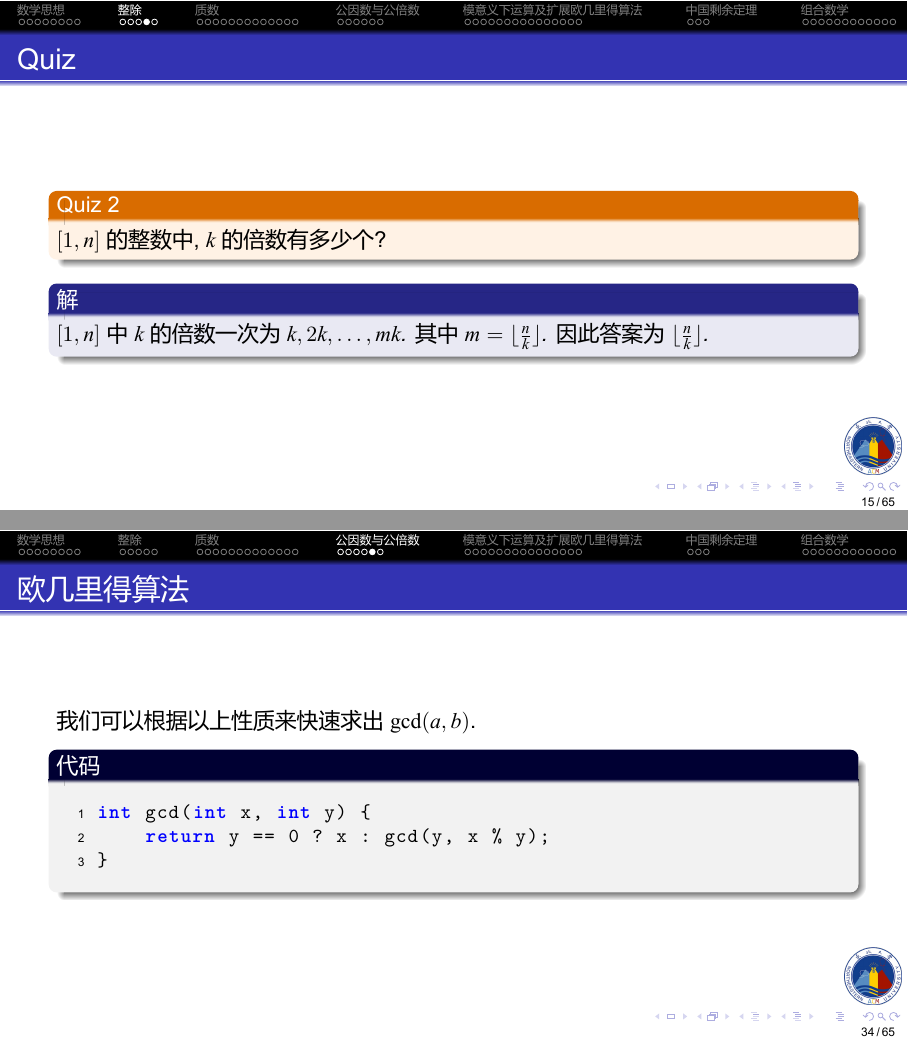
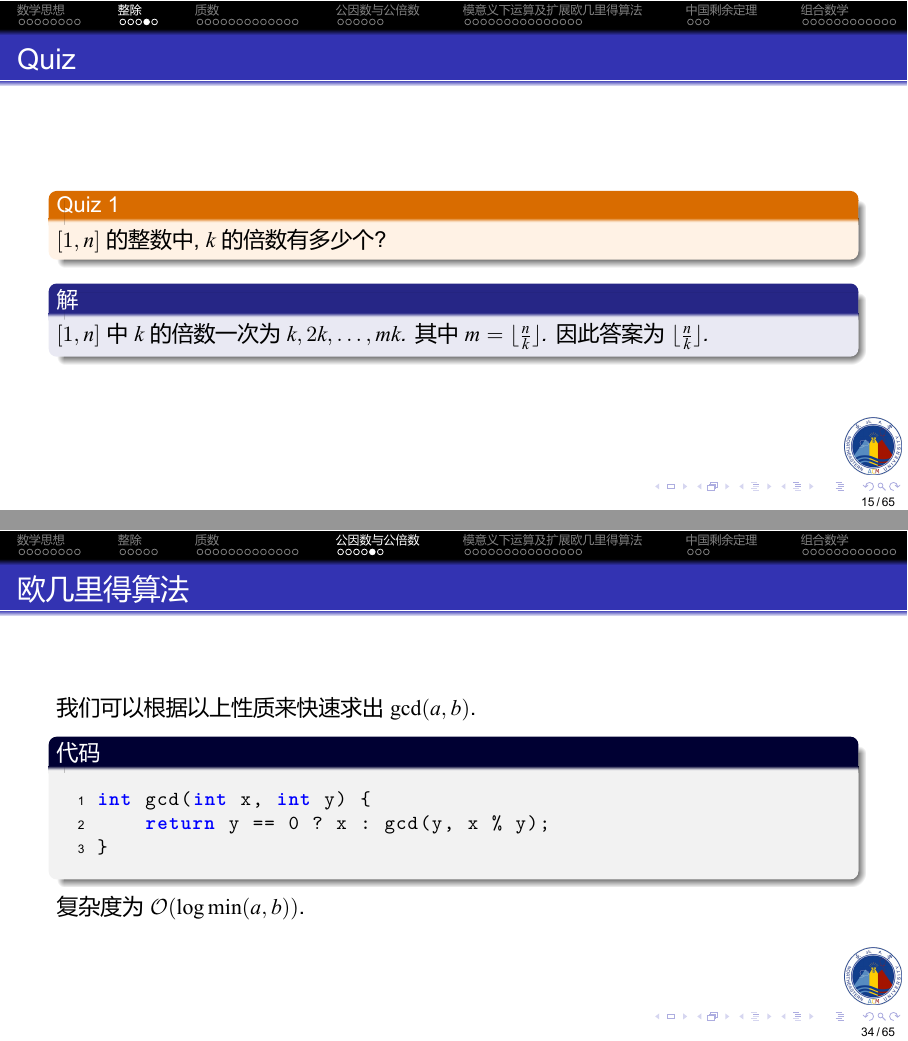
Before and after one commit to 99-wood/NEU-ACM-Summer-Training-2025-math, LaTeX slides (数学.tex): pages 32 and 79 of 162 before the commit and pages 32 and 79 of 160 after it, joined at a grey line. The pictures show the PDF file 数学.pdf that the author committed with the source.

```diff
--- a/数学.tex
+++ b/数学.tex
@@ -637,6 +647,8 @@
     \end{lstlisting}
   \end{codeblock}
 
+  复杂度为 $\mathcal{O}(\log \min(a, b))$.
+
 \end{frame}
 
 \begin{frame}[fragile]{欧几里得算法}
@@ -728,7 +740,7 @@
   \begin{itemize}
     \item 费马小定理: 当 $p$ 是质数时, 有 $a^{p-1} \equiv 1 \pmod{p}$, 因此 $a^{p-2} \equiv a^{-1} \pmod{p}$.\pau
     \item 扩展欧几里得算法: 通过求解 $ax + py = 1$ 来得到 $b$.\pau
-    \item 线性递推求逆元: 通过递推关系 $b_i = -\lfloor \dfrac{p}{i} \rfloor (p \bmod i)^{-1} \bmod{p}$ 来计算.\pau
+    \item 线性递推求逆元: 通过递推关系 $b_i = -\lfloor \dfrac{p}{i} \rfloor (p \bmod i)^{-1} \bmod{p}$ 来计算.
   \end{itemize}
 \end{frame}
 
@@ -863,7 +875,7 @@
 }
     \end{lstlisting}
   \end{codeblock}
-    时间复杂度: $\mathcal{O}(\log(\min\{a,b\}))$.
+    时间复杂度: $\mathcal{O}(\log(\min(a,b)))$.
 \end{frame}
 
 \begin{frame}[fragile]{扩展欧几里得算法求逆元}
```
Also changed, not shown: 数学.pdf, 数学.tex (14 more changed lines), 5 other files.
